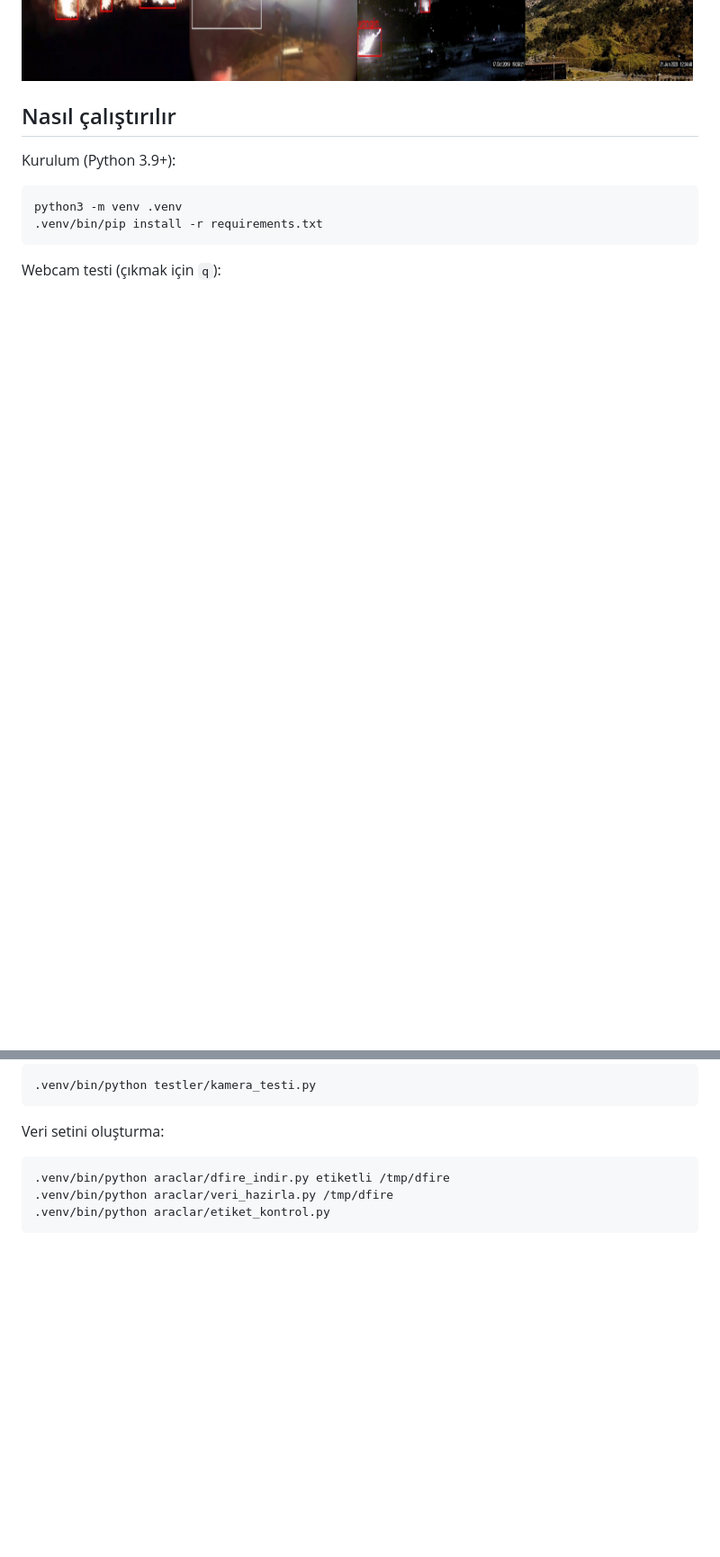
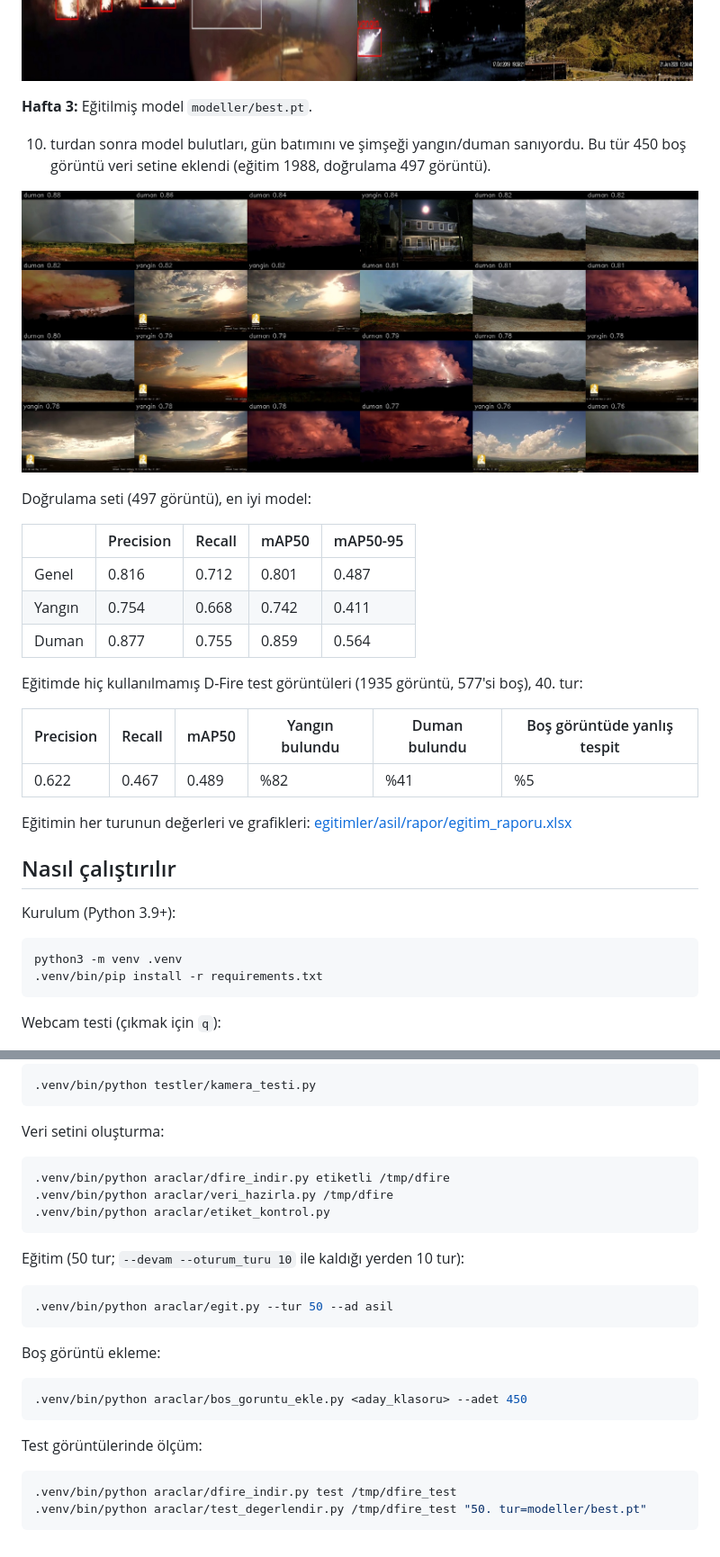
Before and after one commit to sudeyldz10/yang-n-tespit-sistemi, a Markdown page: README.md, 2 parts joined by grey strips. Shown at 90% size. Drawn GitHub-style; pictures changed too: ekran_goruntuleri/bos_kontrol.jpg (added); blank space fills up the shorter version.

Commit message:
Hafta 3: YOLOv8n modeli 50 tur eğitildi, boş görüntüler eklendi, eğitim raporu

````diff
--- a/README.md
+++ b/README.md
@@ -24,6 +25,29 @@ YOLOv8 ve OpenCV ile geliştiriliyor.
 | Duman kutusu | 1406 | 376 |
 
 ![Etiket kontrolü](ekran_goruntuleri/etiket_kontrol.jpg)
+
+**Hafta 3:** Eğitilmiş model `modeller/best.pt`.
+
+10. turdan sonra model bulutları, gün batımını ve şimşeği yangın/duman sanıyordu. Bu tür 450 boş görüntü
+veri setine eklendi (eğitim 1988, doğrulama 497 görüntü).
+
+![Boş görüntü kontrolü](ekran_goruntuleri/bos_kontrol.jpg)
+
+Doğrulama seti (497 görüntü), en iyi model:
+
+| | Precision | Recall | mAP50 | mAP50-95 |
+|---|---|---|---|---|
+| Genel | 0.816 | 0.712 | 0.801 | 0.487 |
+| Yangın | 0.754 | 0.668 | 0.742 | 0.411 |
+| Duman | 0.877 | 0.755 | 0.859 | 0.564 |
+
+Eğitimde hiç kullanılmamış D-Fire test görüntüleri (1935 görüntü, 577'si boş), 40. tur:
+
+| Precision | Recall | mAP50 | Yangın bulundu | Duman bulundu | Boş görüntüde yanlış tespit |
+|---|---|---|---|---|---|
+| 0.622 | 0.467 | 0.489 | %82 | %41 | %5 |
+
+Eğitimin her turunun değerleri ve grafikleri: [egitimler/asil/rapor/egitim_raporu.xlsx](egitimler/asil/rapor/egitim_raporu.xlsx)
 
 ## Nasıl çalıştırılır
 
@@ -47,3 +71,22 @@ Veri setini oluşturma:
 .venv/bin/python araclar/veri_hazirla.py /tmp/dfire
 .venv/bin/python araclar/etiket_kontrol.py
 ```
+
+Eğitim (50 tur; `--devam --oturum_turu 10` ile kaldığı yerden 10 tur):
+
+```bash
+.venv/bin/python araclar/egit.py --tur 50 --ad asil
+```
+
+Boş görüntü ekleme:
+
+```bash
+.venv/bin/python araclar/bos_goruntu_ekle.py <aday_klasoru> --adet 450
+```
+
+Test görüntülerinde ölçüm:
+
+```bash
+.venv/bin/python araclar/dfire_indir.py test /tmp/dfire_test
+.venv/bin/python araclar/test_degerlendir.py /tmp/dfire_test "50. tur=modeller/best.pt"
+```
````
Also changed, not shown: other parts of README.md (+1 -0 lines), 15 other files.
